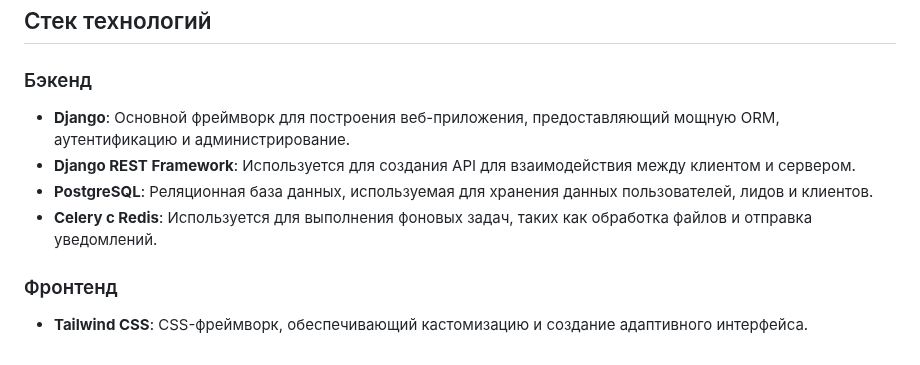
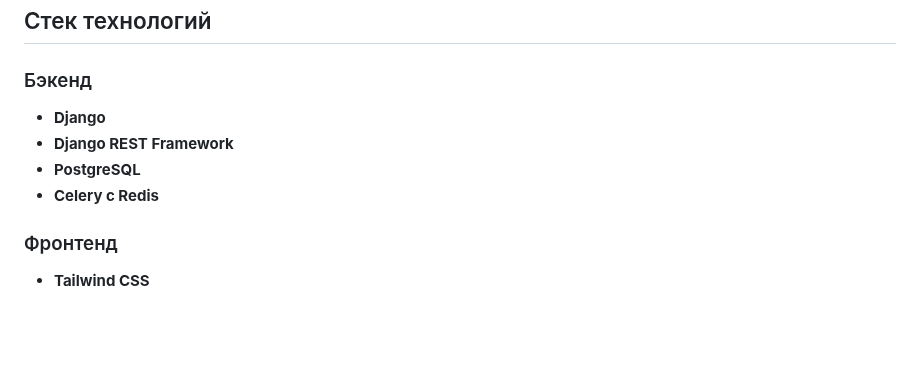
Before and after one commit to AStmav/CRM, a Markdown page: README.md, the part around the change. Rendered like a GitHub page; blank space fills up the shorter version.

```diff
--- a/README.md
+++ b/README.md
@@ -35,10 +35,10 @@
 ## Стек технологий
 
 ### Бэкенд
-- **Django**: Основной фреймворк для построения веб-приложения, предоставляющий мощную ORM, аутентификацию и администрирование.
-- **Django REST Framework**: Используется для создания API для взаимодействия между клиентом и сервером.
-- **PostgreSQL**: Реляционная база данных, используемая для хранения данных пользователей, лидов и клиентов.
-- **Celery с Redis**: Используется для выполнения фоновых задач, таких как обработка файлов и отправка уведомлений.
+- **Django**
+- **Django REST Framework**
+- **PostgreSQL**
+- **Celery с Redis**
 
 ### Фронтенд
-- **Tailwind CSS**: CSS-фреймворк, обеспечивающий кастомизацию и создание адаптивного интерфейса.
+- **Tailwind CSS**
```
